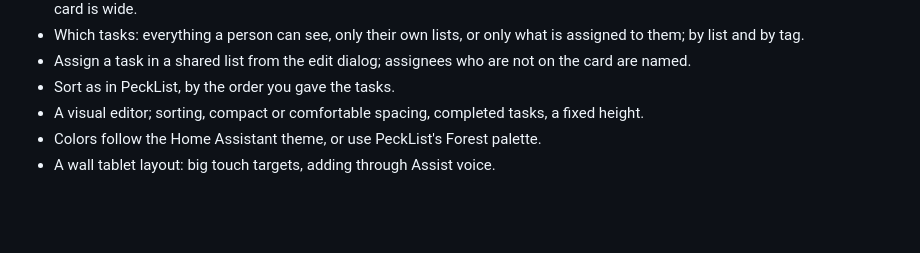
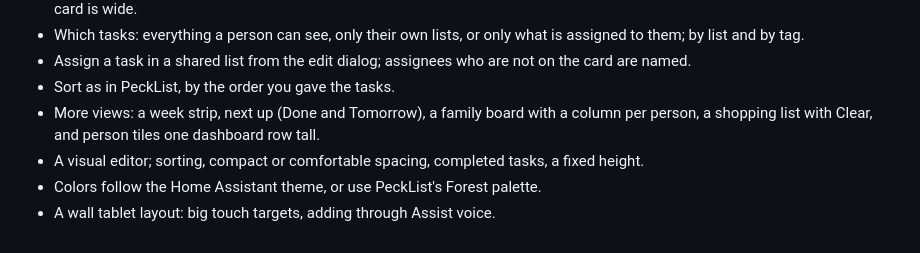
Before and after one commit to KillSwitchIO/pecklist-card, a Markdown page: CHANGELOG.md, the part around the change. GitHub-like rendering; blank space fills up the shorter version.

```diff
--- a/CHANGELOG.md
+++ b/CHANGELOG.md
@@ -18,6 +18,8 @@ First version.
   by list and by tag.
 - Assign a task in a shared list from the edit dialog; assignees who are not on the card are named.
 - Sort as in PeckList, by the order you gave the tasks.
+- More views: a week strip, next up (Done and Tomorrow), a family board with a column per person,
+  a shopping list with Clear, and person tiles one dashboard row tall.
 - A visual editor; sorting, compact or comfortable spacing, completed tasks, a fixed height.
 - Colors follow the Home Assistant theme, or use PeckList's Forest palette.
 - A wall tablet layout: big touch targets, adding through Assist voice.
```
Also changed, not shown: README.md (+13 -2 lines), docs/screenshots/more-views-dark.jpg (added), docs/screenshots/more-views.jpg (added), docs/screenshots/shopping-tiles.jpg (added), 7 other files.
